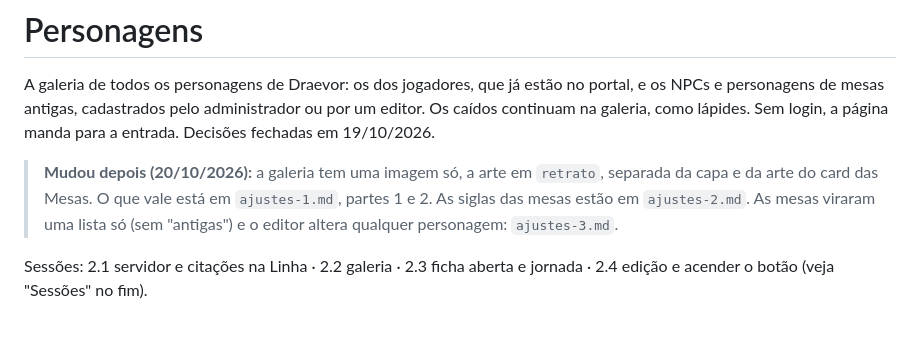
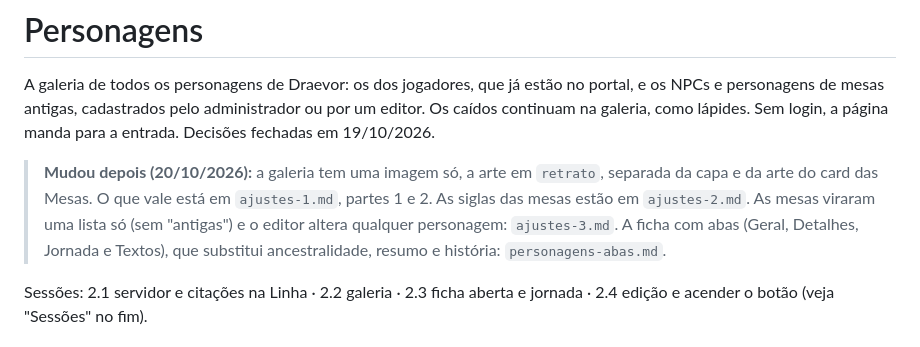
Before and after one commit to FelipeBlasques/cronicas-eternas-portal, a Markdown page: planejamento/personagens.md, the part around the change. GitHub-like rendering.

Commit message:
atualização dos personagens pra virar wiki

```diff
--- a/planejamento/personagens.md
+++ b/planejamento/personagens.md
@@ -2,7 +2,7 @@
 
 A galeria de todos os personagens de Draevor: os dos jogadores, que já estão no portal, e os NPCs e personagens de mesas antigas, cadastrados pelo administrador ou por um editor. Os caídos continuam na galeria, como lápides. Sem login, a página manda para a entrada. Decisões fechadas em 19/10/2026.
 
-> **Mudou depois (20/10/2026):** a galeria tem uma imagem só, a arte em `retrato`, separada da capa e da arte do card das Mesas. O que vale está em `ajustes-1.md`, partes 1 e 2. As siglas das mesas estão em `ajustes-2.md`. As mesas viraram uma lista só (sem "antigas") e o editor altera qualquer personagem: `ajustes-3.md`.
+> **Mudou depois (20/10/2026):** a galeria tem uma imagem só, a arte em `retrato`, separada da capa e da arte do card das Mesas. O que vale está em `ajustes-1.md`, partes 1 e 2. As siglas das mesas estão em `ajustes-2.md`. As mesas viraram uma lista só (sem "antigas") e o editor altera qualquer personagem: `ajustes-3.md`. A ficha com abas (Geral, Detalhes, Jornada e Textos), que substitui ancestralidade, resumo e história: `personagens-abas.md`.
 
 Sessões: 2.1 servidor e citações na Linha · 2.2 galeria · 2.3 ficha aberta e jornada · 2.4 edição e acender o botão (veja "Sessões" no fim).
 
```
Also changed, not shown: planejamento/personagens-abas.md (added, +192 -0 lines).
